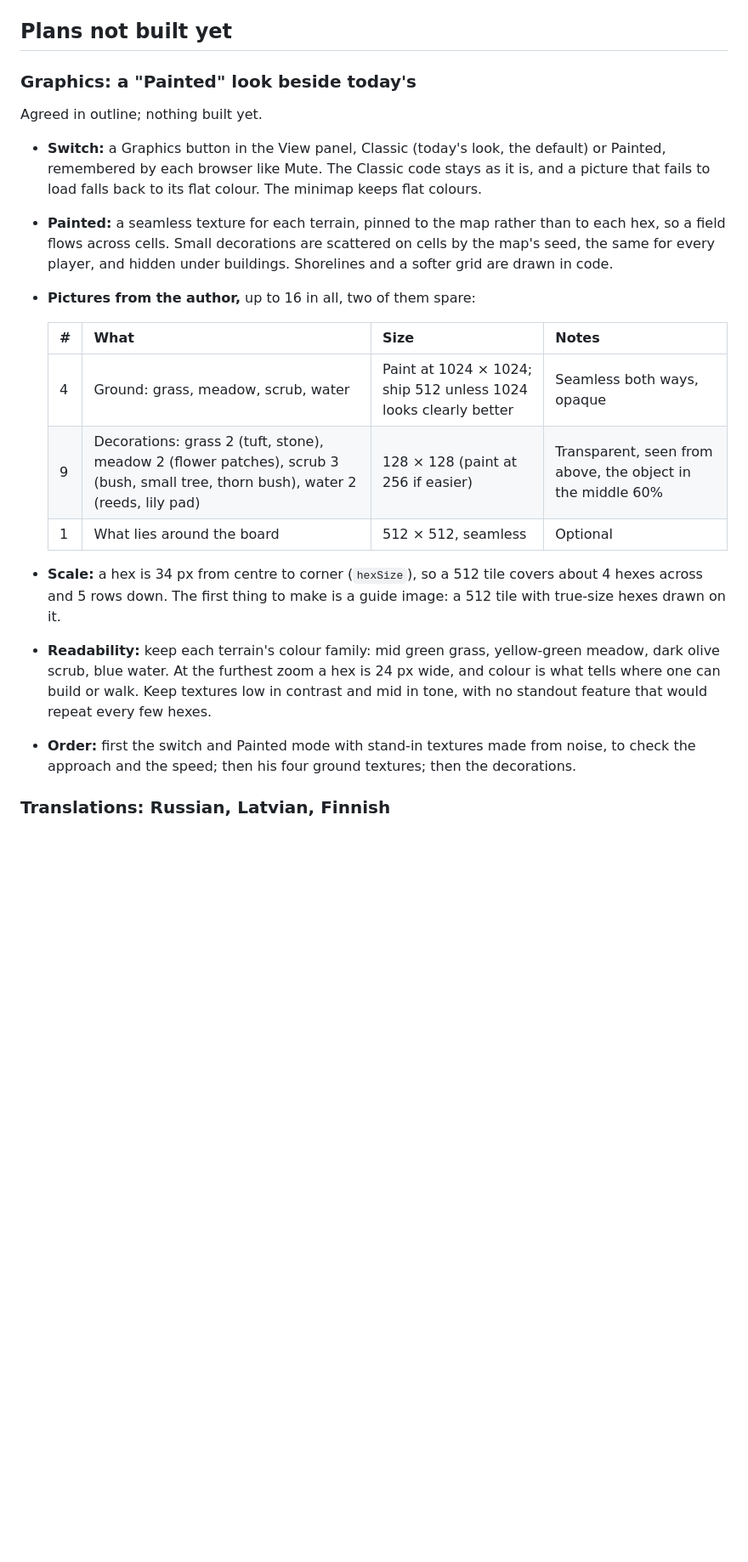
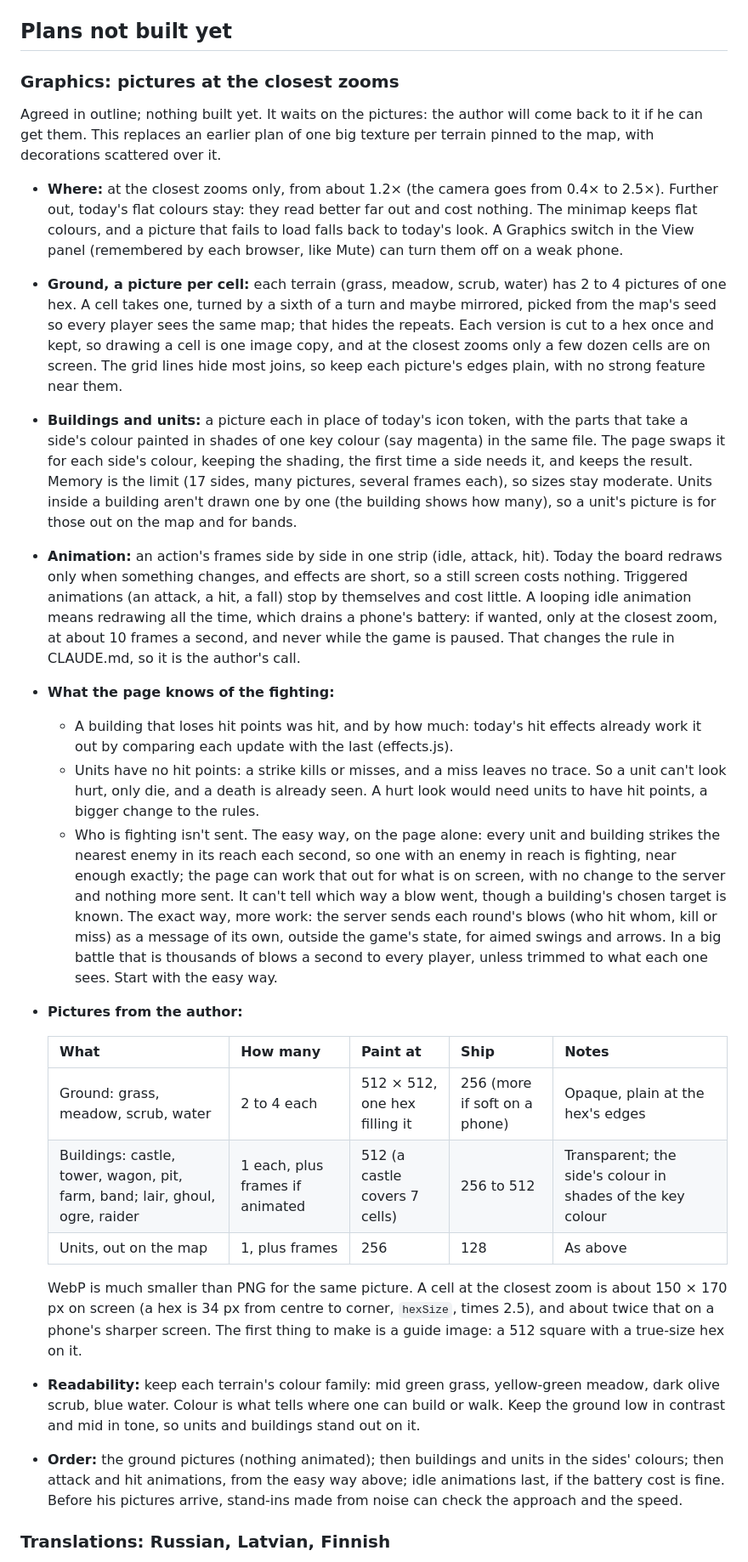
Before and after one commit to Andrejs4/vigame, a Markdown page: docs/notes.md, the part around one of its changes. Shown at 85% size. Rendered like a GitHub page; blank space fills up the shorter version.

Commit message:
Notes: the graphics plan, pictures per cell at the closest zooms
Replaces the "Painted" plan (one big texture per terrain pinned to the
map): ground pictures per cell, turned and mirrored by the map's seed;
buildings and units with their side's colour in a key colour; animations,
triggered ones first; what the page knows of the fighting, and the easy
way to tell who is fighting; the pictures to make, and their sizes. It
waits on the pictures.

Co-Authored-By: Claude Opus 5.5 <noreply@anthropic.com>
Claude-Session: https://claude.ai/code/session_01EScHGNMVxXWdJPrmPDwzeC

```diff
--- a/docs/notes.md
+++ b/docs/notes.md
@@ -152,37 +152,83 @@ stay sharp on high-density screens. The icon is a 32 × 32 PNG.
 
 ## Plans not built yet
 
-### Graphics: a "Painted" look beside today's
+### Graphics: pictures at the closest zooms
 
-Agreed in outline; nothing built yet.
+Agreed in outline; nothing built yet. It waits on the pictures: the author
+will come back to it if he can get them. This replaces an earlier plan of
+one big texture per terrain pinned to the map, with decorations scattered
+over it.
 
-- **Switch:** a Graphics button in the View panel, Classic (today's look,
-  the default) or Painted, remembered by each browser like Mute. The Classic
-  code stays as it is, and a picture that fails to load falls back to its
-  flat colour. The minimap keeps flat colours.
-- **Painted:** a seamless texture for each terrain, pinned to the map rather
-  than to each hex, so a field flows across cells. Small decorations are
-  scattered on cells by the map's seed, the same for every player, and
-  hidden under buildings. Shorelines and a softer grid are drawn in code.
-- **Pictures from the author,** up to 16 in all, two of them spare:
+- **Where:** at the closest zooms only, from about 1.2× (the camera goes
+  from 0.4× to 2.5×). Further out, today's flat colours stay: they read
+  better far out and cost nothing. The minimap keeps flat colours, and a
+  picture that fails to load falls back to today's look. A Graphics switch
+  in the View panel (remembered by each browser, like Mute) can turn them
+  off on a weak phone.
+- **Ground, a picture per cell:** each terrain (grass, meadow, scrub,
+  water) has 2 to 4 pictures of one hex. A cell takes one, turned by a
+  sixth of a turn and maybe mirrored, picked from the map's seed so every
+  player sees the same map; that hides the repeats. Each version is cut to
+  a hex once and kept, so drawing a cell is one image copy, and at the
+  closest zooms only a few dozen cells are on screen. The grid lines hide
+  most joins, so keep each picture's edges plain, with no strong feature
+  near them.
+- **Buildings and units:** a picture each in place of today's icon token,
+  with the parts that take a side's colour painted in shades of one key
+  colour (say magenta) in the same file. The page swaps it for each side's
+  colour, keeping the shading, the first time a side needs it, and keeps
+  the result. Memory is the limit (17 sides, many pictures, several frames
+  each), so sizes stay moderate. Units inside a building aren't drawn one
+  by one (the building shows how many), so a unit's picture is for those
+  out on the map and for bands.
+- **Animation:** an action's frames side by side in one strip (idle,
+  attack, hit). Today the board redraws only when something changes, and
+  effects are short, so a still screen costs nothing. Triggered animations
+  (an attack, a hit, a fall) stop by themselves and cost little. A looping
+  idle animation means redrawing all the time, which drains a phone's
+  battery: if wanted, only at the closest zoom, at about 10 frames a
+  second, and never while the game is paused. That changes the rule in
+  CLAUDE.md, so it is the author's call.
+- **What the page knows of the fighting:**
+  - A building that loses hit points was hit, and by how much: today's hit
+    effects already work it out by comparing each update with the last
+    (effects.js).
+  - Units have no hit points: a strike kills or misses, and a miss leaves
+    no trace. So a unit can't look hurt, only die, and a death is already
+    seen. A hurt look would need units to have hit points, a bigger change
+    to the rules.
+  - Who is fighting isn't sent. The easy way, on the page alone: every
+    unit and building strikes the nearest enemy in its reach each second,
+    so one with an enemy in reach is fighting, near enough exactly; the
+    page can work that out for what is on screen, with no change to the
+    server and nothing more sent. It can't tell which way a blow went,
+    though a building's chosen target is known. The exact way, more work:
+    the server sends each round's blows (who hit whom, kill or miss) as a
+    message of its own, outside the game's state, for aimed swings and
+    arrows. In a big battle that is thousands of blows a second to every
+    player, unless trimmed to what each one sees. Start with the easy way.
+- **Pictures from the author:**
 
-  | # | What | Size | Notes |
-  | --- | --- | --- | --- |
-  | 4 | Ground: grass, meadow, scrub, water | Paint at 1024 × 1024; ship 512 unless 1024 looks clearly better | Seamless both ways, opaque |
-  | 9 | Decorations: grass 2 (tuft, stone), meadow 2 (flower patches), scrub 3 (bush, small tree, thorn bush), water 2 (reeds, lily pad) | 128 × 128 (paint at 256 if easier) | Transparent, seen from above, the object in the middle 60% |
-  | 1 | What lies around the board | 512 × 512, seamless | Optional |
+  | What | How many | Paint at | Ship | Notes |
+  | --- | --- | --- | --- | --- |
+  | Ground: grass, meadow, scrub, water | 2 to 4 each | 512 × 512, one hex filling it | 256 (more if soft on a phone) | Opaque, plain at the hex's edges |
+  | Buildings: castle, tower, wagon, pit, farm, band; lair, ghoul, ogre, raider | 1 each, plus frames if animated | 512 (a castle covers 7 cells) | 256 to 512 | Transparent; the side's colour in shades of the key colour |
+  | Units, out on the map | 1, plus frames | 256 | 128 | As above |
 
-- **Scale:** a hex is 34 px from centre to corner (`hexSize`), so a 512 tile
-  covers about 4 hexes across and 5 rows down. The first thing to make is a
-  guide image: a 512 tile with true-size hexes drawn on it.
+  WebP is much smaller than PNG for the same picture. A cell at the
+  closest zoom is about 150 × 170 px on screen (a hex is 34 px from centre
+  to corner, `hexSize`, times 2.5), and about twice that on a phone's
+  sharper screen. The first thing to make is a guide image: a 512 square
+  with a true-size hex on it.
 - **Readability:** keep each terrain's colour family: mid green grass,
-  yellow-green meadow, dark olive scrub, blue water. At the furthest zoom a
-  hex is 24 px wide, and colour is what tells where one can build or walk.
-  Keep textures low in contrast and mid in tone, with no standout feature
-  that would repeat every few hexes.
-- **Order:** first the switch and Painted mode with stand-in textures made
-  from noise, to check the approach and the speed; then his four ground
-  textures; then the decorations.
+  yellow-green meadow, dark olive scrub, blue water. Colour is what tells
+  where one can build or walk. Keep the ground low in contrast and mid in
+  tone, so units and buildings stand out on it.
+- **Order:** the ground pictures (nothing animated); then buildings and
+  units in the sides' colours; then attack and hit animations, from the
+  easy way above; idle animations last, if the battery cost is fine.
+  Before his pictures arrive, stand-ins made from noise can check the
+  approach and the speed.
 
 ### Translations: Russian, Latvian, Finnish
 
```
Also changed, not shown: other parts of docs/notes.md (+1 -1 lines), CLAUDE.md (+3 -3 lines).
